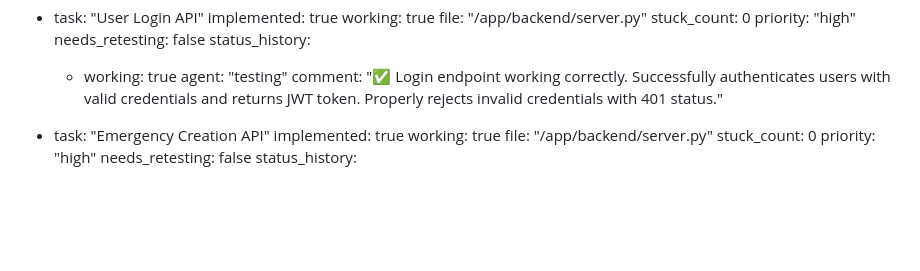
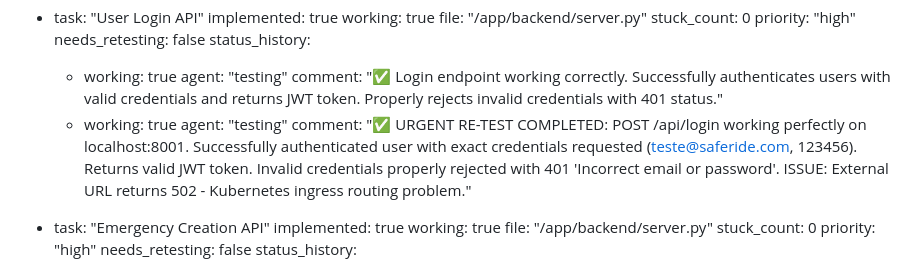
Before and after one commit to SamuelFM16/safe-ride-mobile, a Markdown page: test_result.md, the part around the change. Rendered like a GitHub page; blank space fills up the shorter version.

Commit message:
auto-commit for dc3082d1-1dfe-445e-9698-b28e4d134250

```diff
--- a/test_result.md
+++ b/test_result.md
@@ -131,6 +131,9 @@ backend:
       - working: true
         agent: "testing"
         comment: "✅ Login endpoint working correctly. Successfully authenticates users with valid credentials and returns JWT token. Properly rejects invalid credentials with 401 status."
+      - working: true
+        agent: "testing"
+        comment: "✅ URGENT RE-TEST COMPLETED: POST /api/login working perfectly on localhost:8001. Successfully authenticated user with exact credentials requested (teste@saferide.com, 123456). Returns valid JWT token. Invalid credentials properly rejected with 401 'Incorrect email or password'. ISSUE: External URL returns 502 - Kubernetes ingress routing problem."
 
   - task: "Emergency Creation API"
     implemented: true
```
